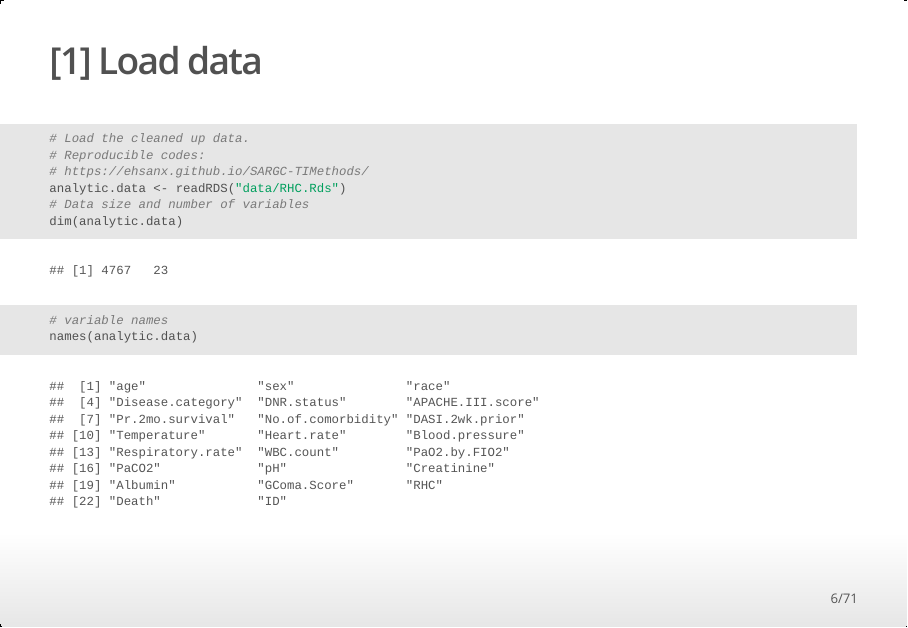
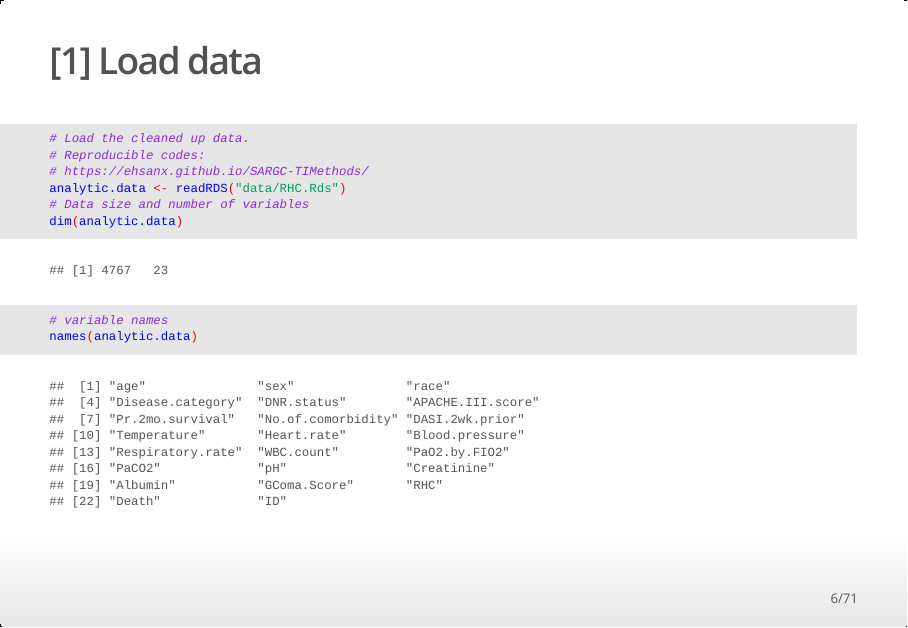
Before and after one commit to ehsanx/SARGC-TIMethods, an R Markdown document (slidePS.Rmd): page 6 of 71. The pictures show the output file slidePS.html that the author committed with the source, opened offline.

Commit message:
ioslides

```diff
--- a/slidePS.Rmd
+++ b/slidePS.Rmd
@@ -8,6 +8,7 @@ output:
     smaller: yes
     keep_md: yes
     highlight: tango
+    css: slides.css
   beamer_presentation:
     keep_md: yes
     highlight: tango
```
Also changed, not shown: slidePS.html, slidePS.md.
